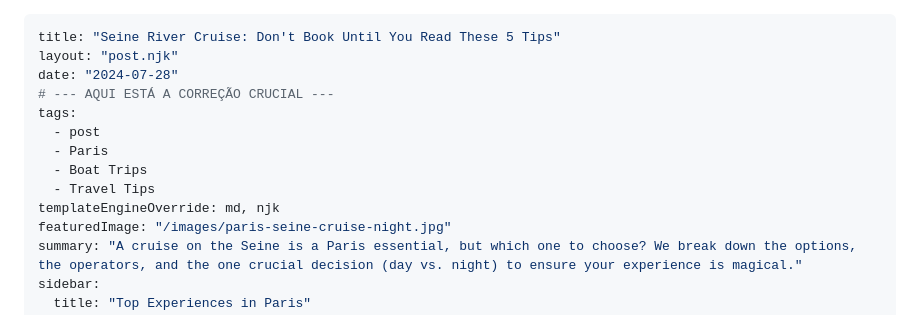
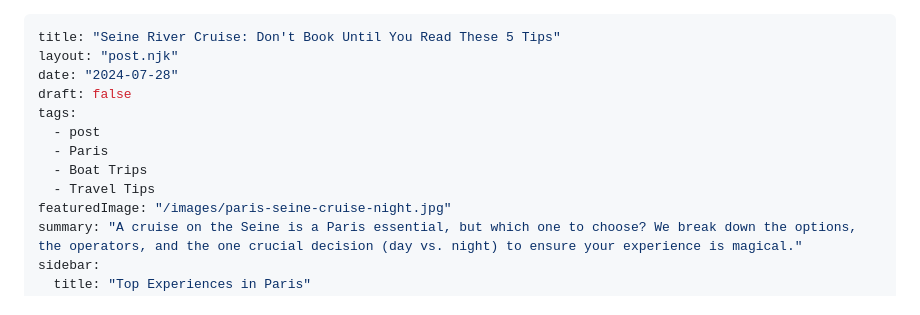
Before and after one commit to carvalhogomesag/unveiled-guides, a Markdown page: posts/paris-seine-river-cruise-guide.md, the part around the change. Rendered like a GitHub page.

Commit message:
fix artigo cruzeiro

```diff
--- a/posts/paris-seine-river-cruise-guide.md
+++ b/posts/paris-seine-river-cruise-guide.md
@@ -2,13 +2,12 @@
 title: "Seine River Cruise: Don't Book Until You Read These 5 Tips"
 layout: "post.njk"
 date: "2024-07-28"
-# --- AQUI ESTÁ A CORREÇÃO CRUCIAL ---
+draft: false
 tags:
   - post
   - Paris
   - Boat Trips
   - Travel Tips
-templateEngineOverride: md, njk
 featuredImage: "/images/paris-seine-cruise-night.jpg"
 summary: "A cruise on the Seine is a Paris essential, but which one to choose? We break down the options, the operators, and the one crucial decision (day vs. night) to ensure your experience is magical."
 sidebar:
```
